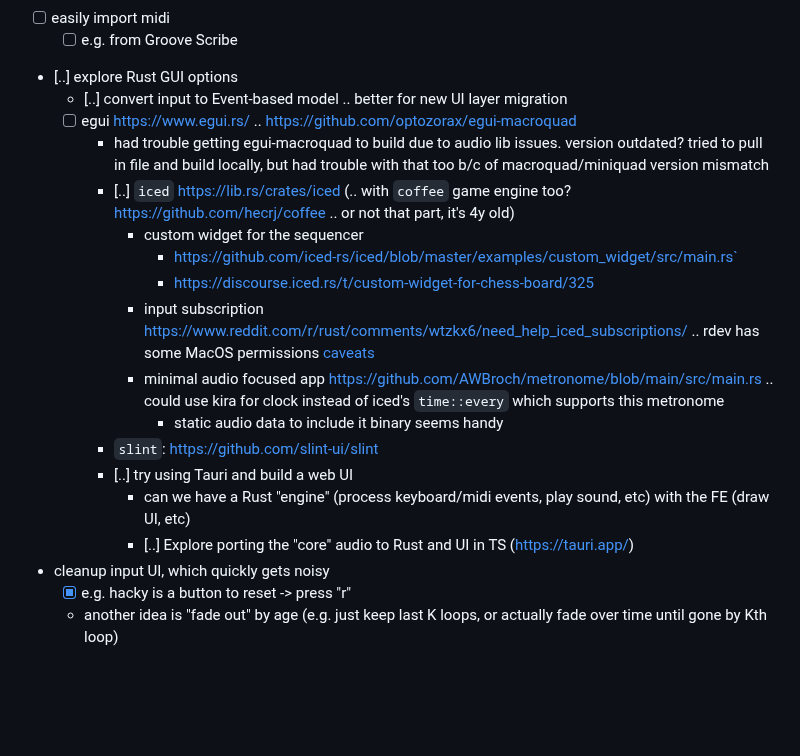
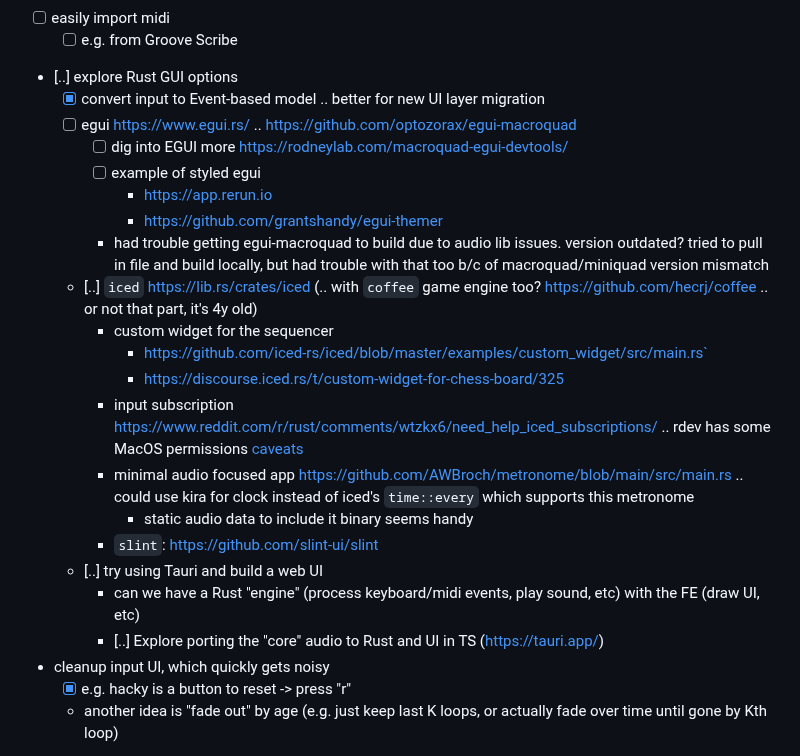
Before and after one commit to nathanleiby/drum-break, a Markdown page: TODO.md, the part around one of its changes. Rendered like a GitHub page; blank space fills up the shorter version.

```diff
--- a/TODO.md
+++ b/TODO.md
@@ -60,20 +76,24 @@ TBD
 - [ ] easily import midi
   - [ ] e.g. from Groove Scribe
 - [..] explore Rust GUI options
-  - [..] convert input to Event-based model .. better for new UI layer migration
+  - [x] convert input to Event-based model .. better for new UI layer migration
   - [ ] egui https://www.egui.rs/ .. https://github.com/optozorax/egui-macroquad
+    - [ ] dig into EGUI more https://rodneylab.com/macroquad-egui-devtools/
+    - [ ] example of styled egui
+      - https://app.rerun.io
+      - https://github.com/grantshandy/egui-themer
     - had trouble getting egui-macroquad to build due to audio lib issues. version outdated? tried to pull in file and build locally, but had trouble with that too b/c of macroquad/miniquad version mismatch
-    - [..] `iced` https://lib.rs/crates/iced (.. with `coffee` game engine too? https://github.com/hecrj/coffee .. or not that part, it's 4y old)
-      - custom widget for the sequencer
-        - https://github.com/iced-rs/iced/blob/master/examples/custom_widget/src/main.rs`
-        - https://discourse.iced.rs/t/custom-widget-for-chess-board/325
-      - input subscription https://www.reddit.com/r/rust/comments/wtzkx6/need_help_iced_subscriptions/ .. rdev has some MacOS permissions [caveats](https://crates.io/crates/rdev)
-      - minimal audio focused app https://github.com/AWBroch/metronome/blob/main/src/main.rs .. could use kira for clock instead of iced's `time::every` which supports this metronome
-        - static audio data to include it binary seems handy
+  - [..] `iced` https://lib.rs/crates/iced (.. with `coffee` game engine too? https://github.com/hecrj/coffee .. or not that part, it's 4y old)
+    - custom widget for the sequencer
+      - https://github.com/iced-rs/iced/blob/master/examples/custom_widget/src/main.rs`
+      - https://discourse.iced.rs/t/custom-widget-for-chess-board/325
+    - input subscription https://www.reddit.com/r/rust/comments/wtzkx6/need_help_iced_subscriptions/ .. rdev has some MacOS permissions [caveats](https://crates.io/crates/rdev)
+    - minimal audio focused app https://github.com/AWBroch/metronome/blob/main/src/main.rs .. could use kira for clock instead of iced's `time::every` which supports this metronome
+      - static audio data to include it binary seems handy
     - `slint`: https://github.com/slint-ui/slint
-    - [..] try using Tauri and build a web UI
-      - can we have a Rust "engine" (process keyboard/midi events, play sound, etc) with the FE (draw UI, etc)
-      - [..] Explore porting the "core" audio to Rust and UI in TS (https://tauri.app/)
+  - [..] try using Tauri and build a web UI
+    - can we have a Rust "engine" (process keyboard/midi events, play sound, etc) with the FE (draw UI, etc)
+    - [..] Explore porting the "core" audio to Rust and UI in TS (https://tauri.app/)
 - cleanup input UI, which quickly gets noisy
   - [x] e.g. hacky is a button to reset -> press "r"
   - another idea is "fade out" by age (e.g. just keep last K loops, or actually fade over time until gone by Kth loop)
```
Also changed, not shown: other parts of TODO.md (+22 -5 lines).
